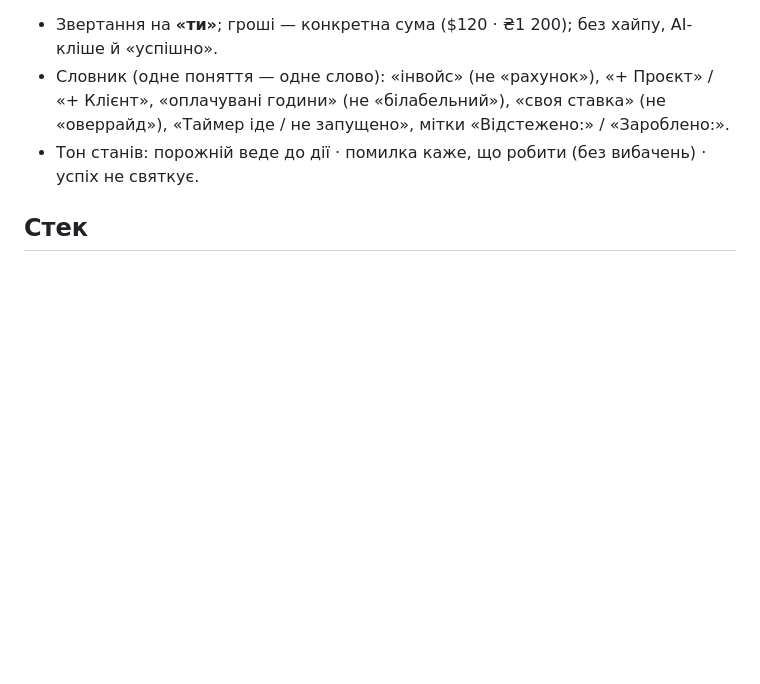
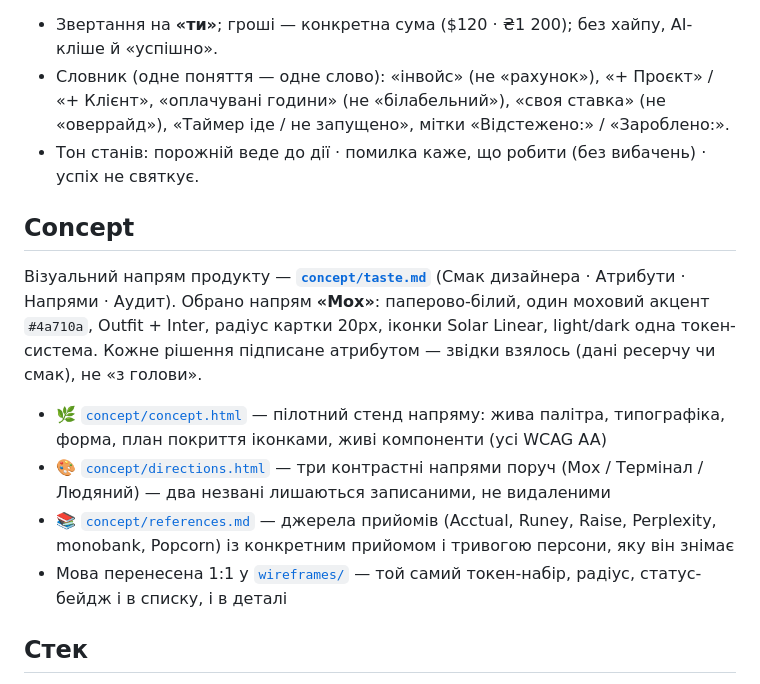
Before and after one commit to BatmanQB/TrackOn, a Markdown page: README.md, the part around the change. GitHub-like rendering; blank space fills up the shorter version.

```diff
--- a/README.md
+++ b/README.md
@@ -45,6 +45,23 @@
   «Таймер іде / не запущено», мітки «Відстежено:» / «Зароблено:».
 - Тон станів: порожній веде до дії · помилка каже, що робити (без вибачень) · успіх не святкує.
 
+## Concept
+
+Візуальний напрям продукту — **[`concept/taste.md`](./concept/taste.md)** (Смак дизайнера ·
+Атрибути · Напрями · Аудит). Обрано напрям **«Мох»**: паперово-білий, один моховий акцент
+`#4a710a`, Outfit + Inter, радіус картки 20px, іконки Solar Linear, light/dark одна
+токен-система. Кожне рішення підписане атрибутом — звідки взялось (дані ресерчу чи смак),
+не «з голови».
+
+- 🌿 [`concept/concept.html`](./concept/concept.html) — пілотний стенд напряму: жива палітра,
+  типографіка, форма, план покриття іконками, живі компоненти (усі WCAG AA)
+- 🎨 [`concept/directions.html`](./concept/directions.html) — три контрастні напрями поруч
+  (Мох / Термінал / Людяний) — два незвані лишаються записаними, не видаленими
+- 📚 [`concept/references.md`](./concept/references.md) — джерела прийомів (Acctual, Runey,
+  Raise, Perplexity, monobank, Popcorn) із конкретним прийомом і тривогою персони, яку він знімає
+- Мова перенесена 1:1 у [`wireframes/`](./wireframes/) — той самий токен-набір, радіус,
+  статус-бейдж і в списку, і в деталі
+
 ## Стек
 
 React + TypeScript + Vite · Tailwind CSS · PWA (vite-plugin-pwa) ·
```
Also changed, not shown: CLAUDE.md (+21 -3 lines).
